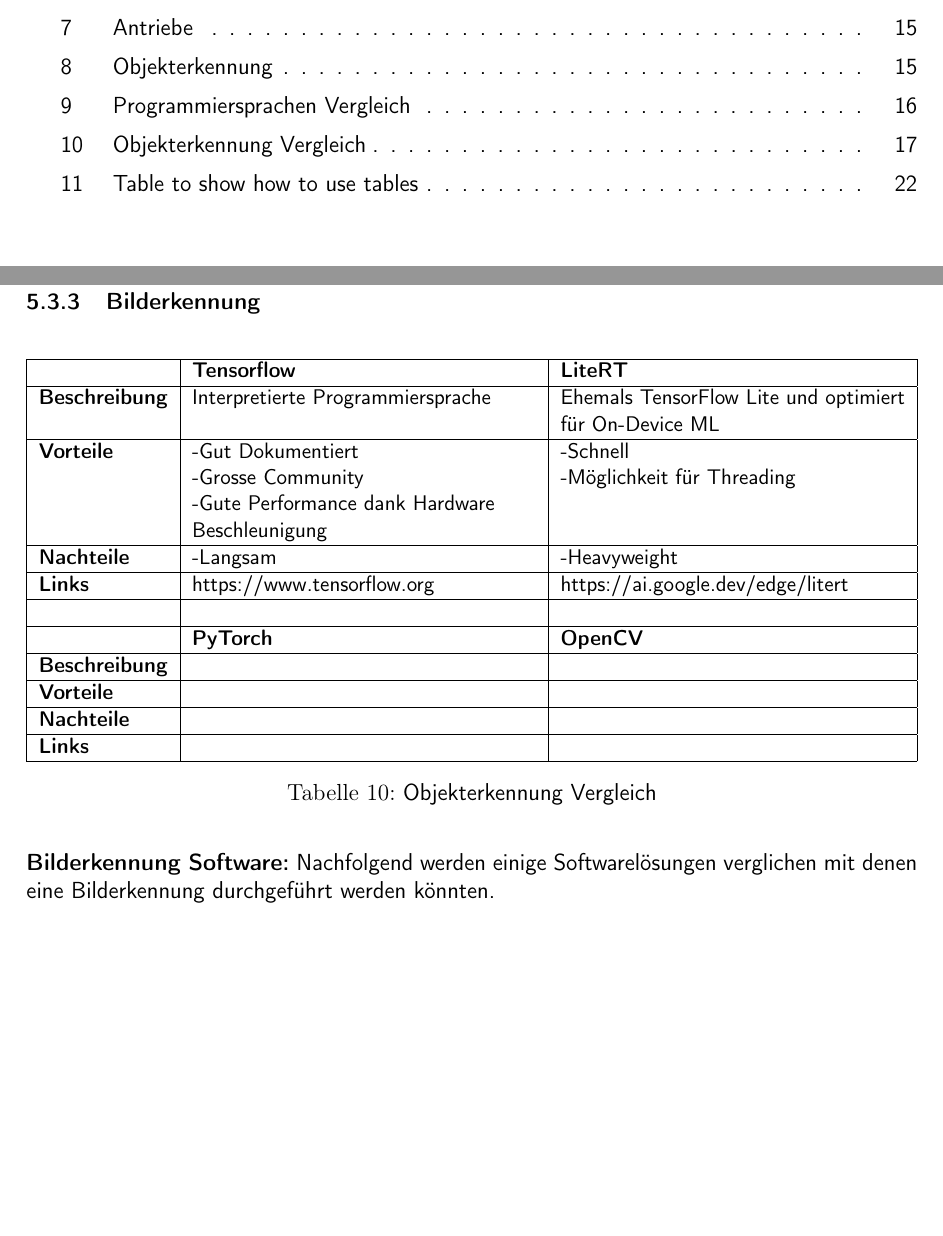
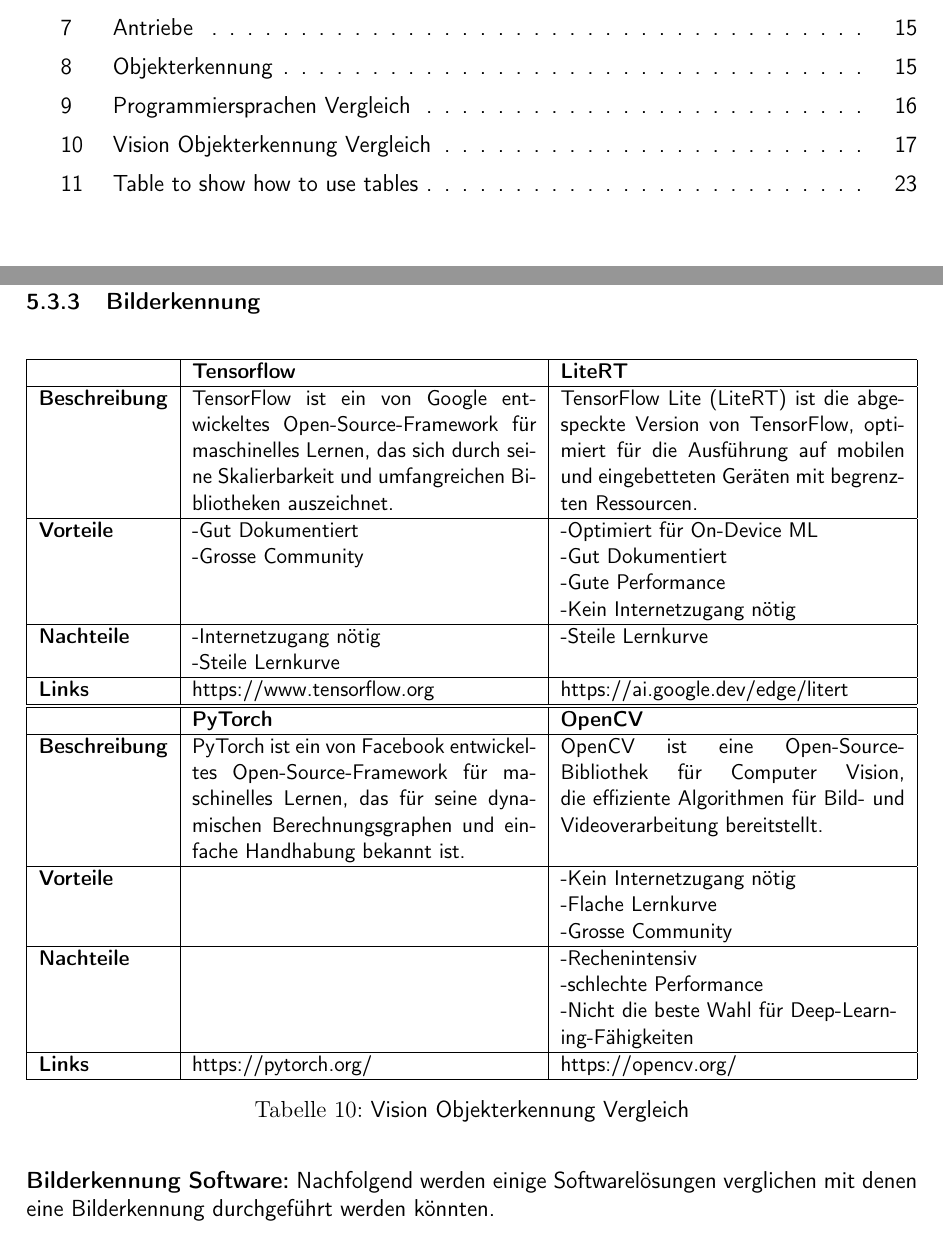
Before and after one commit to ameyer3/hslu-pren-1, a LaTeX document (main.tex, which reads parts/05-technologierecherchen.tex): two parts of pages 5 and 17 of 25 before the commit and two parts of pages 5 and 17 of 26 after it, joined at a grey line, cut so that both start at the same text, the shorter picture padded with empty space. Compiled offline with pdfLaTeX.

Commit message:
Changes from Overleaf

```diff
--- a/parts/05-technologierecherchen.tex
+++ b/parts/05-technologierecherchen.tex
@@ -154,29 +154,30 @@
 \hline
 \textbf{} & \textbf{Tensorflow} & \textbf{LiteRT} \\
   \hline
-  \textbf{Beschreibung}  & Interpretierte Programmiersprache & Ehemals TensorFlow Lite und optimiert für On-Device ML \\
+  \textbf{Beschreibung}  & TensorFlow ist ein von Google entwickeltes Open-Source-Framework für maschinelles Lernen, das sich durch seine Skalierbarkeit und umfangreichen Bibliotheken auszeichnet. & TensorFlow Lite (LiteRT) ist die abgespeckte Version von TensorFlow, optimiert für die Ausführung auf mobilen und eingebetteten Geräten mit begrenzten Ressourcen. \\
   \hline
-  \textbf{Vorteile}  & \makecell{-Gut Dokumentiert\\-Grosse Community\\-Gute Performance dank Hardware \\Beschleunigung} & \makecell{-Schnell \\-Möglichkeit für Threading} \\
+  \textbf{Vorteile}  & \makecell{-Gut Dokumentiert\\-Grosse Community} & \makecell{-Optimiert für On-Device ML \\ -Gut Dokumentiert \\ -Gute Performance \\ -Kein Internetzugang nötig} \\
   \hline
-  \textbf{Nachteile} & \makecell{-Langsam} & \makecell{-Heavyweight} \\
+  \textbf{Nachteile} & \makecell{-Internetzugang nötig \\ -Steile Lernkurve \\ } & \makecell{-Steile Lernkurve} \\
   \hline
   \textbf{Links} & https://www.tensorflow.org & https://ai.google.dev/edge/litert \\
   \hline
-  & & \\
+\end{tabularx}
+\begin{tabularx}{\textwidth}{|l|X|X|}
 \hline
 \textbf{} & \textbf{PyTorch} & \textbf{OpenCV}\\
   \hline
-  \textbf{Beschreibung} & & \\
+  \textbf{Beschreibung} & PyTorch ist ein von Facebook entwickeltes Open-Source-Framework für maschinelles Lernen, das für seine dynamischen Berechnungsgraphen und einfache Handhabung bekannt ist. & OpenCV ist eine Open-Source-Bibliothek für Computer Vision, die effiziente Algorithmen für Bild- und Videoverarbeitung bereitstellt. \\
   \hline
-  \textbf{Vorteile} & & \\
+  \textbf{Vorteile} & & \makecell{-Kein Internetzugang nötig \\ -Flache Lernkurve \\ -Grosse Community} \\
   \hline
-  \textbf{Nachteile} & & \\
+  \textbf{Nachteile} & & \makecell{-Rechenintensiv \\ -schlechte Performance \\ -Nicht die beste Wahl für Deep-Learn-\\ing-Fähigkeiten} \\
   \hline
-  \textbf{Links} & & \\
+  \textbf{Links} & https://pytorch.org/ & https://opencv.org/ \\
   \hline
 \end{tabularx}
-\caption{Objekterkennung Vergleich}
-\label{table:object-detection-compare}
+\caption{Vision Objekterkennung Vergleich}
+\label{table:vision-object-detection-compare}
 \end{table}
 
 \textbf{Bilderkennung Software:} Nachfolgend werden einige Softwarelösungen verglichen mit denen eine Bilderkennung durchgeführt werden könnten.
```
Also changed, not shown: references.bib (+2 -2 lines), parts/05-technologierecherchen.tex (8 more changed lines).
